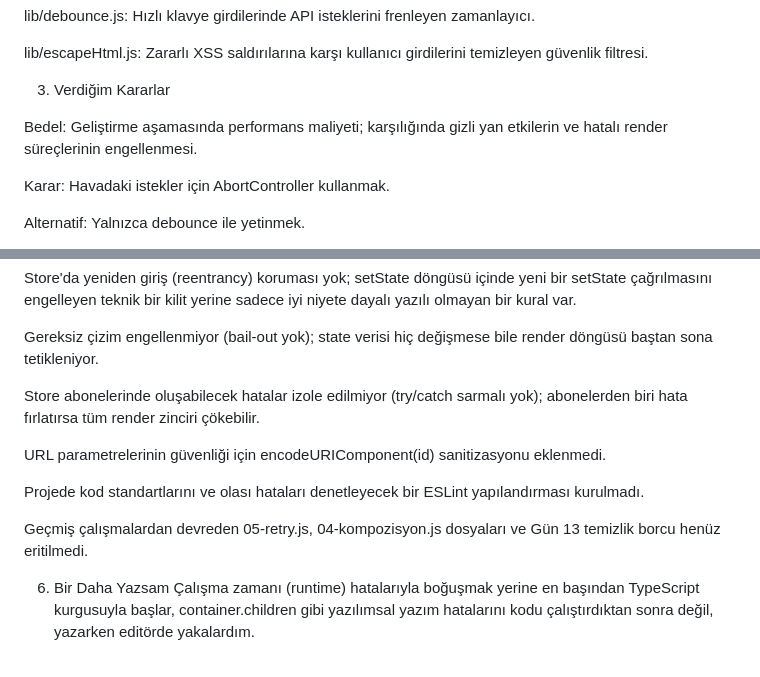
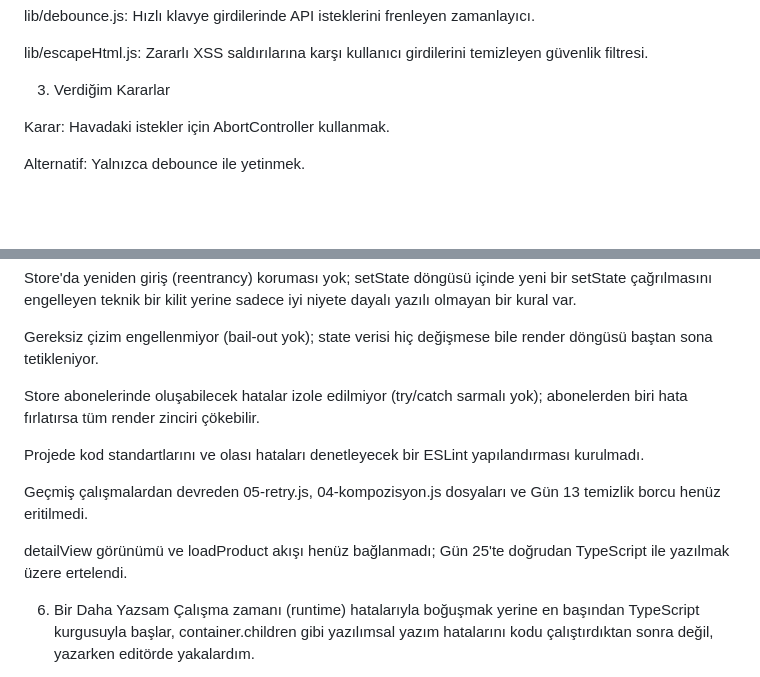
Before and after one commit to kaya-eyup/js-lab, a Markdown page: capstone-1/README.md, 2 parts joined by grey strips. Drawn GitHub-style; blank space fills up the shorter version.

Commit message:
Day 19: last changes on README

```diff
--- a/capstone-1/README.md
+++ b/capstone-1/README.md
@@ -32,8 +32,6 @@ lib/debounce.js: Hızlı klavye girdilerinde API isteklerini frenleyen zamanlay
 lib/escapeHtml.js: Zararlı XSS saldırılarına karşı kullanıcı girdilerini temizleyen güvenlik filtresi.
 
 3. Verdiğim Kararlar
-
-Bedel: Geliştirme aşamasında performans maliyeti; karşılığında gizli yan etkilerin ve hatalı render süreçlerinin engellenmesi.
 
 Karar: Havadaki istekler için AbortController kullanmak.
 
@@ -79,11 +77,11 @@ Gereksiz çizim engellenmiyor (bail-out yok); state verisi hiç değişmese bile
 
 Store abonelerinde oluşabilecek hatalar izole edilmiyor (try/catch sarmalı yok); abonelerden biri hata fırlatırsa tüm render zinciri çökebilir.
 
-URL parametrelerinin güvenliği için encodeURIComponent(id) sanitizasyonu eklenmedi.
-
 Projede kod standartlarını ve olası hataları denetleyecek bir ESLint yapılandırması kurulmadı.
 
 Geçmiş çalışmalardan devreden 05-retry.js, 04-kompozisyon.js dosyaları ve Gün 13 temizlik borcu henüz eritilmedi.
+
+detailView görünümü ve loadProduct akışı henüz bağlanmadı; Gün 25'te doğrudan TypeScript ile yazılmak üzere ertelendi.
 
 6. Bir Daha Yazsam
 Çalışma zamanı (runtime) hatalarıyla boğuşmak yerine en başından TypeScript kurgusuyla başlar, container.children gibi yazılımsal yazım hatalarını kodu çalıştırdıktan sonra değil, yazarken editörde yakalardım.
```
